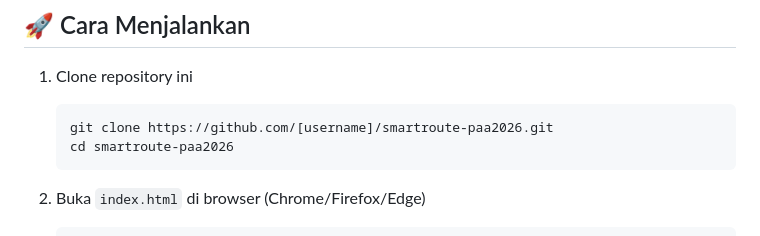
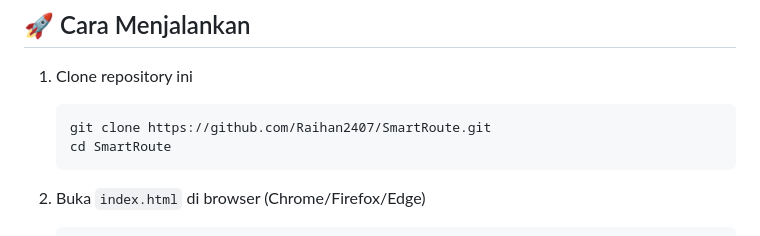
Before and after one commit to Raihan2407/SmartRoute, a Markdown page: README.md, the part around the change. Rendered like a GitHub page.

````diff
--- a/README.md
+++ b/README.md
@@ -157,8 +157,8 @@ main.js
 
 1. Clone repository ini
    ```bash
-   git clone https://github.com/[username]/smartroute-paa2026.git
-   cd smartroute-paa2026
+   git clone https://github.com/Raihan2407/SmartRoute.git
+   cd SmartRoute
    ```
 
 2. Buka `index.html` di browser (Chrome/Firefox/Edge)
````
